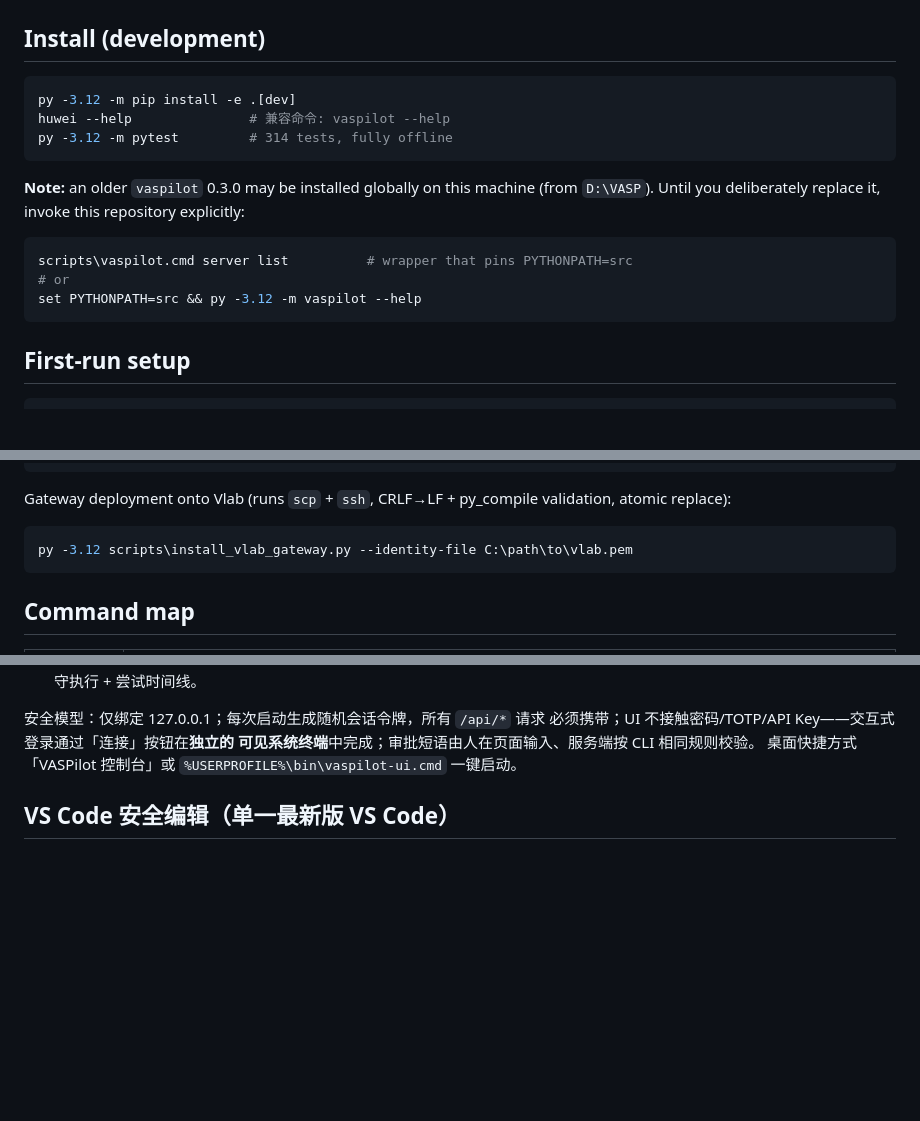
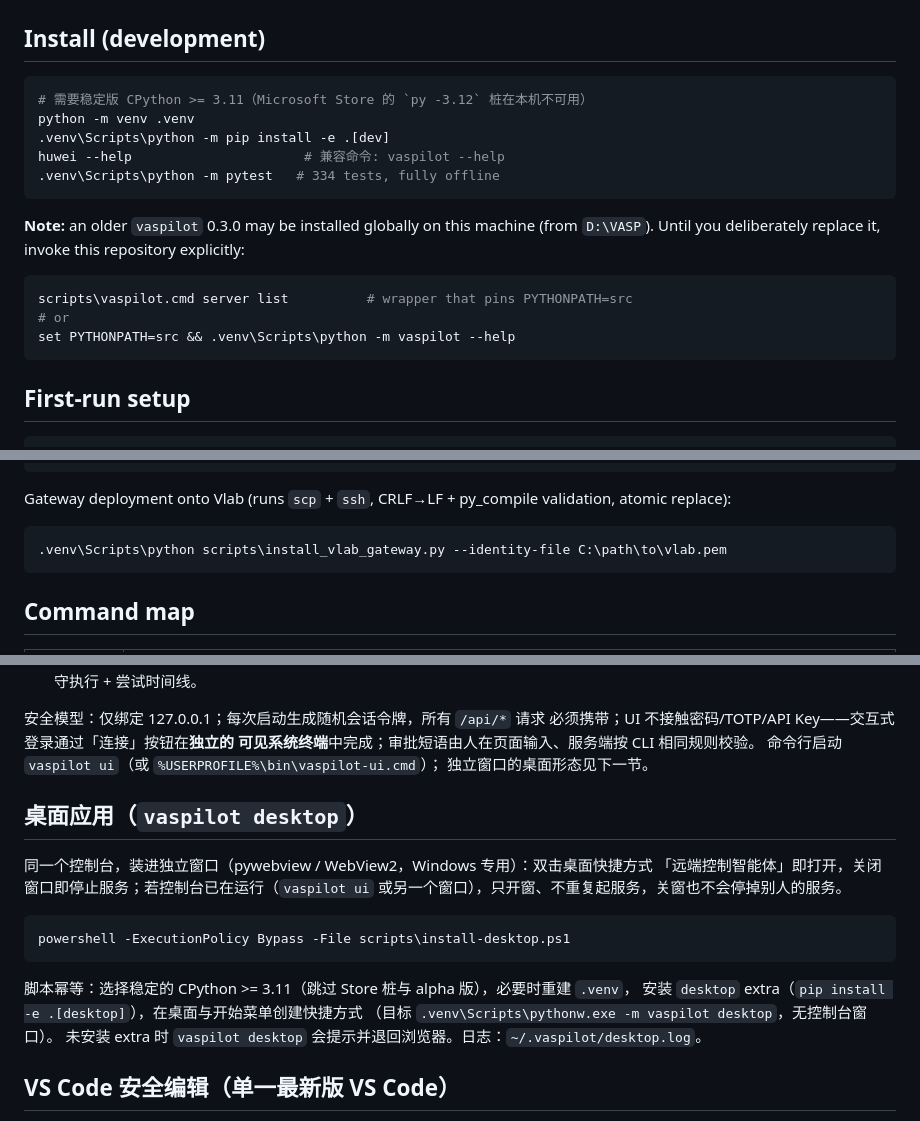
Before and after one commit to Wisconsin071205/VASPilot, a Markdown page: README.md, 3 parts joined by grey strips. Drawn GitHub-style; blank space fills up the shorter version.

Commit message:
docs(readme): real install commands and a desktop app section
The install block pinned `py -3.12`, which is a dead Microsoft Store stub on
this machine, and the console section claimed a desktop shortcut that never
existed. Both now describe what actually works: a project .venv on a stable
CPython >= 3.11, and scripts\install-desktop.ps1 for the window shortcut.

Co-Authored-By: Claude Opus 5 (1M context) <noreply@anthropic.com>

````diff
--- a/README.md
+++ b/README.md
@@ -24,9 +24,11 @@ governed by the audit log instead. See
 ## Install (development)
 
 ```powershell
-py -3.12 -m pip install -e .[dev]
-huwei --help               # 兼容命令: vaspilot --help
-py -3.12 -m pytest         # 314 tests, fully offline
+# 需要稳定版 CPython >= 3.11（Microsoft Store 的 `py -3.12` 桩在本机不可用）
+python -m venv .venv
+.venv\Scripts\python -m pip install -e .[dev]
+huwei --help                      # 兼容命令: vaspilot --help
+.venv\Scripts\python -m pytest   # 334 tests, fully offline
 ```
 
 **Note:** an older `vaspilot` 0.3.0 may be installed globally on this machine
@@ -36,7 +38,7 @@ explicitly:
 ```powershell
 scripts\vaspilot.cmd server list          # wrapper that pins PYTHONPATH=src
 # or
-set PYTHONPATH=src && py -3.12 -m vaspilot --help
+set PYTHONPATH=src && .venv\Scripts\python -m vaspilot --help
 ```
 
 ## First-run setup
@@ -59,7 +61,7 @@ Gateway deployment onto Vlab (runs `scp` + `ssh`, CRLF→LF + py_compile
 validation, atomic replace):
 
 ```powershell
-py -3.12 scripts\install_vlab_gateway.py --identity-file C:\path\to\vlab.pem
+.venv\Scripts\python scripts\install_vlab_gateway.py --identity-file C:\path\to\vlab.pem
 ```
 
 ## Command map
@@ -94,7 +97,23 @@ re-authenticate visibly via `server connect`.
 安全模型：仅绑定 127.0.0.1；每次启动生成随机会话令牌，所有 `/api/*` 请求
 必须携带；UI 不接触密码/TOTP/API Key——交互式登录通过「连接」按钮在**独立的
 可见系统终端**中完成；审批短语由人在页面输入、服务端按 CLI 相同规则校验。
-桌面快捷方式「VASPilot 控制台」或 `%USERPROFILE%\bin\vaspilot-ui.cmd` 一键启动。
+命令行启动 `vaspilot ui`（或 `%USERPROFILE%\bin\vaspilot-ui.cmd`）；
+独立窗口的桌面形态见下一节。
+
+## 桌面应用（`vaspilot desktop`）
+
+同一个控制台，装进独立窗口（pywebview / WebView2，Windows 专用）：双击桌面快捷方式
+「远端控制智能体」即打开，关闭窗口即停止服务；若控制台已在运行（`vaspilot ui`
+或另一个窗口），只开窗、不重复起服务，关窗也不会停掉别人的服务。
+
+```powershell
+powershell -ExecutionPolicy Bypass -File scripts\install-desktop.ps1
+```
+
+脚本幂等：选择稳定的 CPython >= 3.11（跳过 Store 桩与 alpha 版），必要时重建 `.venv`，
+安装 `desktop` extra（`pip install -e .[desktop]`），在桌面与开始菜单创建快捷方式
+（目标 `.venv\Scripts\pythonw.exe -m vaspilot desktop`，无控制台窗口）。
+未安装 extra 时 `vaspilot desktop` 会提示并退回浏览器。日志：`~/.vaspilot/desktop.log`。
 
 ## VS Code 安全编辑（单一最新版 VS Code）
 
````
Also changed, not shown: other parts of README.md (+1 -0 lines).
